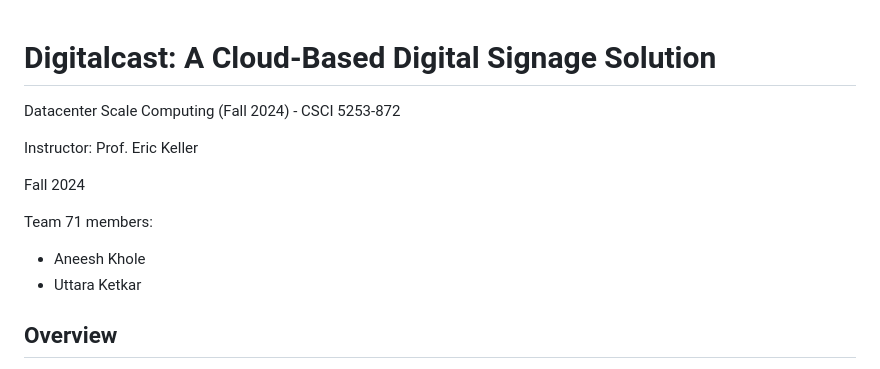
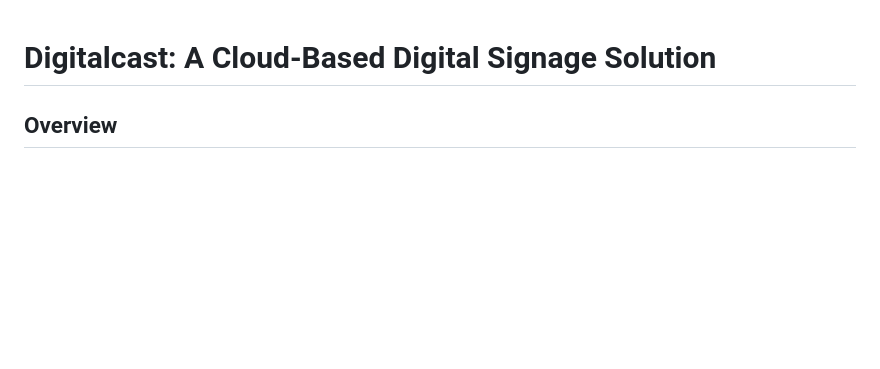
Before and after one commit to aneeshkhole/Digitalcast, a Markdown page: README.md, the part around the change. Drawn GitHub-style; blank space fills up the shorter version.

```diff
--- a/README.md
+++ b/README.md
@@ -1,13 +1,4 @@
 # Digitalcast: A Cloud-Based Digital Signage Solution
-Datacenter Scale Computing (Fall 2024) - CSCI 5253-872
-
-Instructor: Prof. Eric Keller
-
-Fall 2024
-
-Team 71 members:
-- Aneesh Khole
-- Uttara Ketkar
 
 ## Overview
 Digitalcast is a scalable, cloud-based digital signage solution designed to facilitate media upload, scheduling, and display. It leverages Google Cloud Platform (GCP) services, including Google Cloud Storage (GCS), Pub/Sub, and Kubernetes, to provide a robust and user-friendly platform for managing digital signage content.
```
